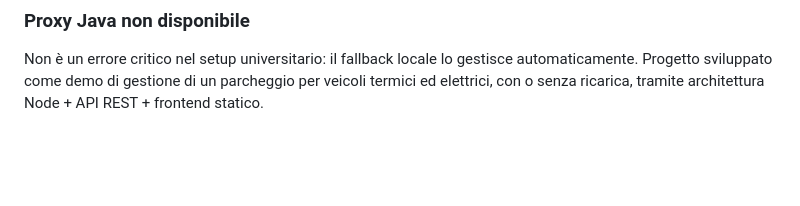
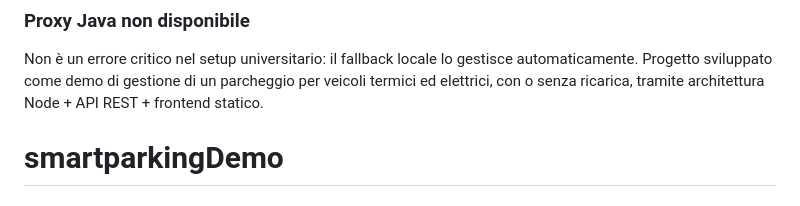
Before and after one commit to alessandroGueli01/smartparkingDemo, a Markdown page: README.md, the part around the change. Drawn GitHub-style; blank space fills up the shorter version.

Commit message:
primo commit

```diff
--- a/README.md
+++ b/README.md
@@ -201,3 +201,4 @@ npm run dev
 
 Non è un errore critico nel setup universitario: il fallback locale lo gestisce automaticamente.
 Progetto sviluppato come demo di gestione di un parcheggio per veicoli termici ed elettrici, con o senza ricarica, tramite architettura Node + API REST + frontend statico.
+# smartparkingDemo
```
